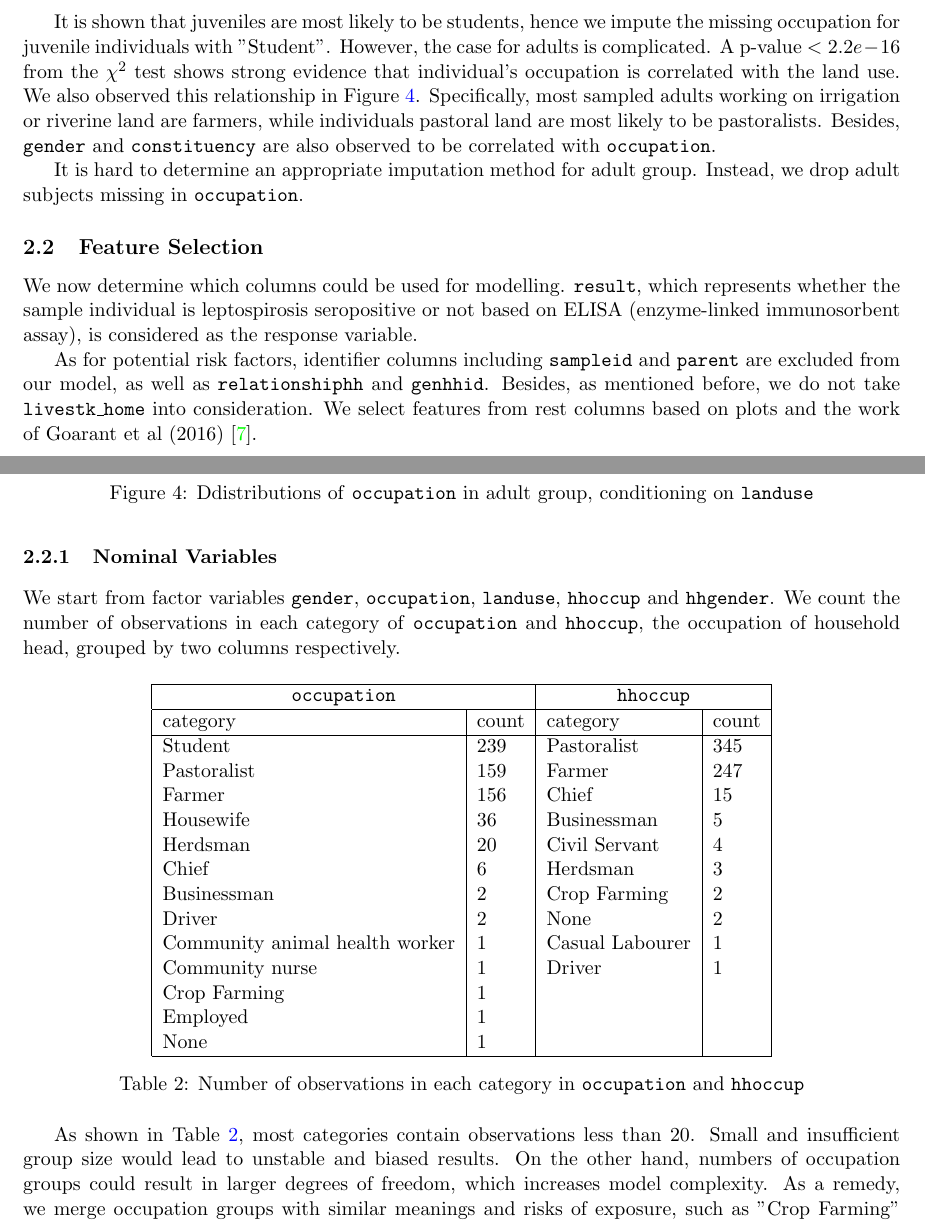
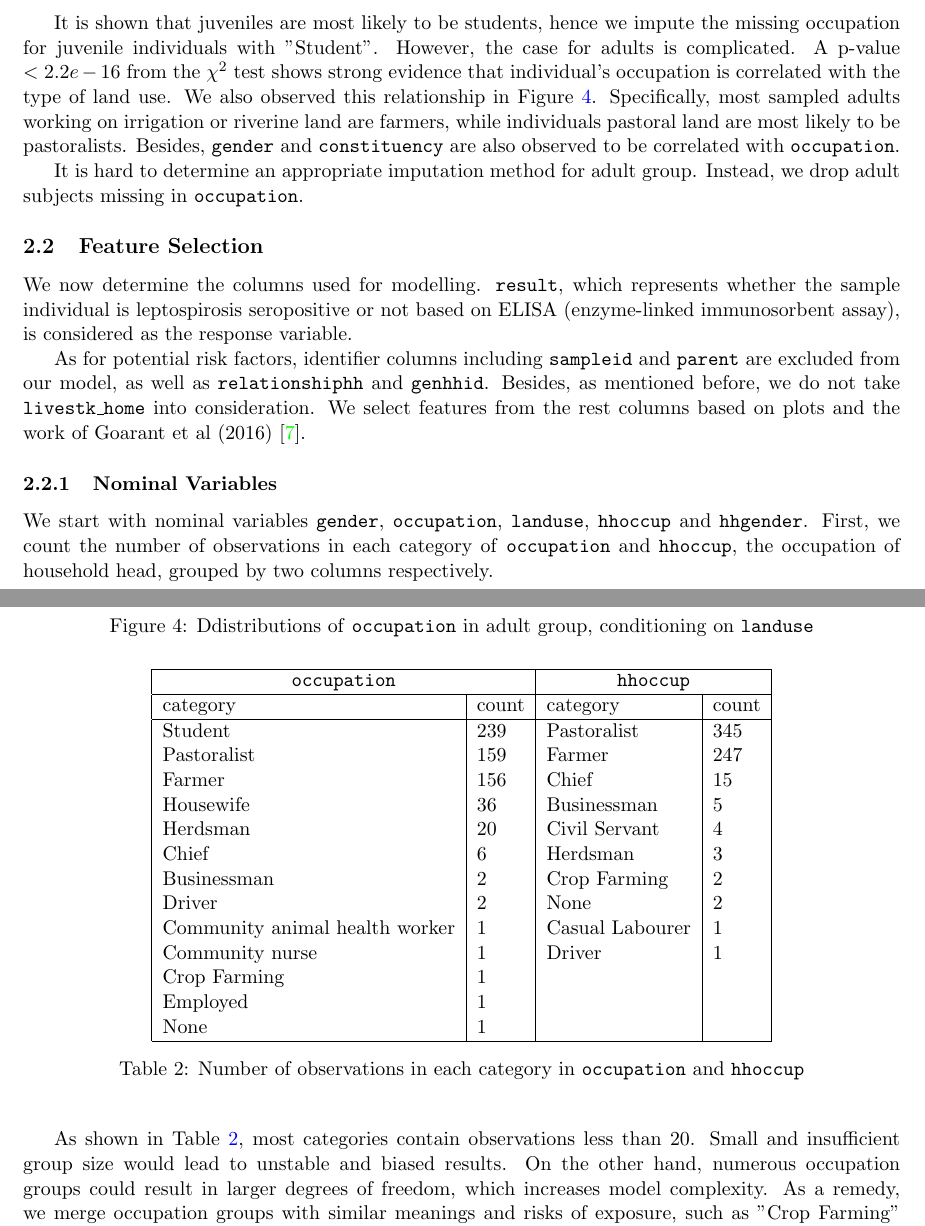
Before and after one commit to Shi-Yile/Project-2-Leptospirosis-Risk-Factors, a LaTeX document (Report/Analysis on Leptospirosis Risk Factors Based on General Linear Mixed Model.tex): two parts of pages 7 and 8 of 22, joined at a grey line, cut so that both start at the same text. Compiled offline with pdfLaTeX.

Commit message:
final ver2.0

```diff
--- a/Report/Analysis on Leptospirosis Risk Factors Based on General Linear Mixed Model.tex
+++ b/Report/Analysis on Leptospirosis Risk Factors Based on General Linear Mixed Model.tex
@@ -225,7 +221,7 @@ Individual's occupation could have great influence on leptospirosis infection \c
 	\label{fig:occ1}
 \end{figure}
 
-It is shown that juveniles are most likely to be students, hence we impute the missing occupation for juvenile individuals with "Student". However, the case for adults is complicated. A p-value $<2.2e-16$ from the $\chi^2$ test shows strong evidence that individual's occupation is correlated with the land use. We also observed this relationship in Figure \ref{fig:occ3}. Specifically, most sampled adults working on irrigation or riverine land are farmers, while individuals pastoral land are most likely to be pastoralists. Besides, \texttt{gender} and \texttt{constituency} are also observed to be correlated with \texttt{occupation}.
+It is shown that juveniles are most likely to be students, hence we impute the missing occupation for juvenile individuals with "Student". However, the case for adults is complicated. A p-value $<2.2e-16$ from the $\chi^2$ test shows strong evidence that individual's occupation is correlated with the type of land use. We also observed this relationship in Figure \ref{fig:occ3}. Specifically, most sampled adults working on irrigation or riverine land are farmers, while individuals pastoral land are most likely to be pastoralists. Besides, \texttt{gender} and \texttt{constituency} are also observed to be correlated with \texttt{occupation}.
 
 It is hard to determine an appropriate imputation method for adult group. Instead, we drop adult subjects missing in \texttt{occupation}.
 
@@ -238,13 +234,13 @@ It is hard to determine an appropriate imputation method for adult group. Instea
 
 \subsection{Feature Selection}
 
-We now determine which columns could be used for modelling. \texttt{result}, which represents whether the sample individual is leptospirosis seropositive or not based on ELISA (enzyme-linked immunosorbent assay), is considered as the response variable.
+We now determine the columns used for modelling. \texttt{result}, which represents whether the sample individual is leptospirosis seropositive or not based on ELISA (enzyme-linked immunosorbent assay), is considered as the response variable.
 
-As for potential risk factors, identifier columns including \texttt{sampleid} and \texttt{parent} are excluded from our model, as well as \texttt{relationshiphh} and \texttt{genhhid}. Besides, as mentioned before, we do not take \texttt{livestk\_home} into consideration. We select features from rest columns based on plots and the work of Goarant et al (2016) \cite{goarant2016leptospirosis}.
+As for potential risk factors, identifier columns including \texttt{sampleid} and \texttt{parent} are excluded from our model, as well as \texttt{relationshiphh} and \texttt{genhhid}. Besides, as mentioned before, we do not take \texttt{livestk\_home} into consideration. We select features from the rest columns based on plots and the work of Goarant et al (2016) \cite{goarant2016leptospirosis}.
 
 \subsubsection{Nominal Variables}
 
-We start from factor variables \texttt{gender}, \texttt{occupation}, \texttt{landuse}, \texttt{hhoccup} and \texttt{hhgender}. We count the number of observations in each category of \texttt{occupation} and \texttt{hhoccup}, the occupation of household head, grouped by two columns respectively.
+We start with nominal variables \texttt{gender}, \texttt{occupation}, \texttt{landuse}, \texttt{hhoccup} and \texttt{hhgender}. First, we count the number of observations in each category of \texttt{occupation} and \texttt{hhoccup}, the occupation of household head, grouped by two columns respectively.
 
 \begin{table}[!h]
 	\centering
@@ -273,7 +269,7 @@ We start from factor variables \texttt{gender}, \texttt{occupation}, \texttt{lan
 	\label{tab:occ}
 \end{table}
 
- As shown in Table \ref{tab:occ}, most categories contain observations less than 20. Small and insufficient group size would lead to unstable and biased results. On the other hand, numbers of occupation groups could result in larger degrees of freedom, which increases model complexity. As a remedy, we merge occupation groups with similar meanings and risks of exposure, such as "Crop Farming" and "Farmer", "Herdsman" and "Pastoralist". However, most smaller occupation groups have very different risk profiles, e.g. drivers are unlikely to have the same contact with animal risk as farmers. In this case, we disregard such categories and discard corresponding observations.
+ As shown in Table \ref{tab:occ}, most categories contain observations less than 20. Small and insufficient group size would lead to unstable and biased results. On the other hand, numerous occupation groups could result in larger degrees of freedom, which increases model complexity. As a remedy, we merge occupation groups with similar meanings and risks of exposure, such as "Crop Farming" and "Farmer", "Herdsman" and "Pastoralist". However, most smaller occupation groups have very different risk profiles, e.g. drivers are unlikely to have the same contact with animal risk as farmers. In this case, we disregard such categories and discard corresponding observations.
 
 We plot stacked bar charts for nominal variables and report the prevalence in each category. From Figure \ref{fig:factor} and Table \ref{tab:factor}, \texttt{gender},  \texttt{occupation}, \texttt{landuse} and \texttt{hhoccup} have significantly different prevalence among categories, hence we select them as feature candidates for modelling. Although \texttt{hhgender} also tends to have significant effect, we exclude this column due to its imbalance where over 80\% observations are males.
 
```
Also changed, not shown: Report/Analysis on Leptospirosis Risk Factors Based on General Linear Mixed Model.pdf, Report/Analysis on Leptospirosis Risk Factors Based on General Linear Mixed Model.tex (16 more changed lines), 5 other files.
